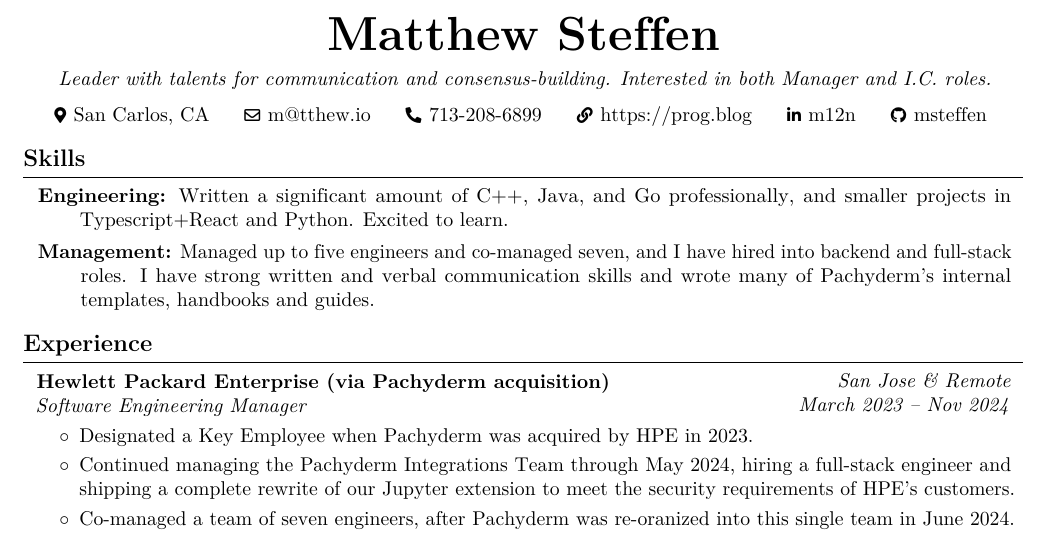
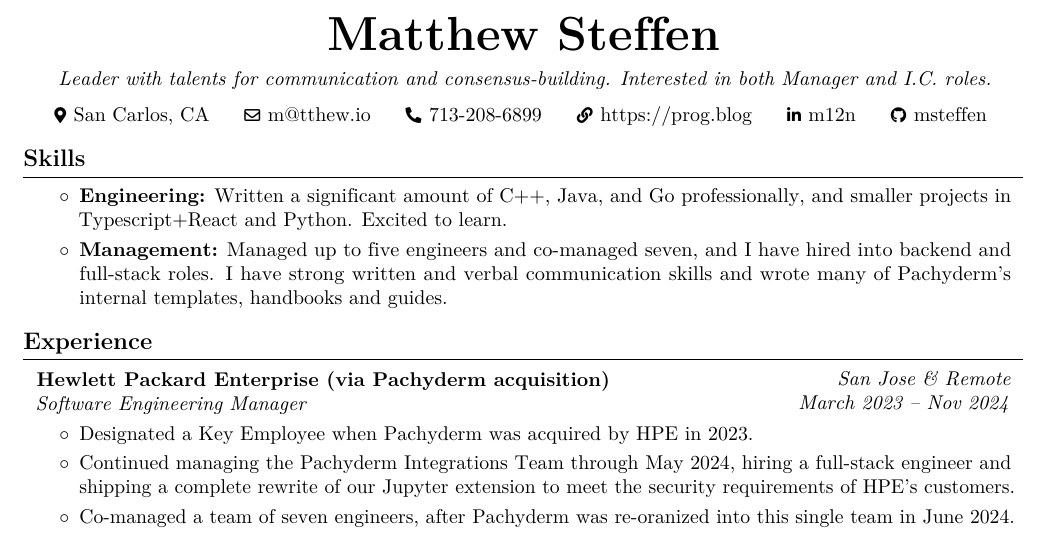
Before and after one commit to msteffen/cv, a LaTeX CV (cv.tex): part of the page, cut so that both start at the same text. Compiled offline with pdfLaTeX.

Commit message:
cv.tex: use normal bullets in "Skills"

```diff
--- a/cv.tex
+++ b/cv.tex
@@ -77,11 +77,10 @@
 \section{Skills}
 
 \begin{onecolentry}
-  \begin{itemize}[label={},itemindent=-0.4cm-10pt]
+    \begin{highlights}
         \item\textbf{Engineering:} Written a significant amount of C++, Java, and Go professionally, and smaller projects in Typescript+React and Python. Excited to learn.
-
         \item\textbf{Management:} Managed up to five engineers and co-managed seven, and I have hired into backend and full-stack roles. I have strong written and verbal communication skills and wrote many of Pachyderm's internal templates, handbooks and guides.
-    \end{itemize}
+    \end{highlights}
 \end{onecolentry}
 
 %%%%%%%%%%%%%%%%%%%%%%%%%%%%%%%%%%%%%%%%%%%%%%%%%%%%%%%%%%%%%%%%
```
